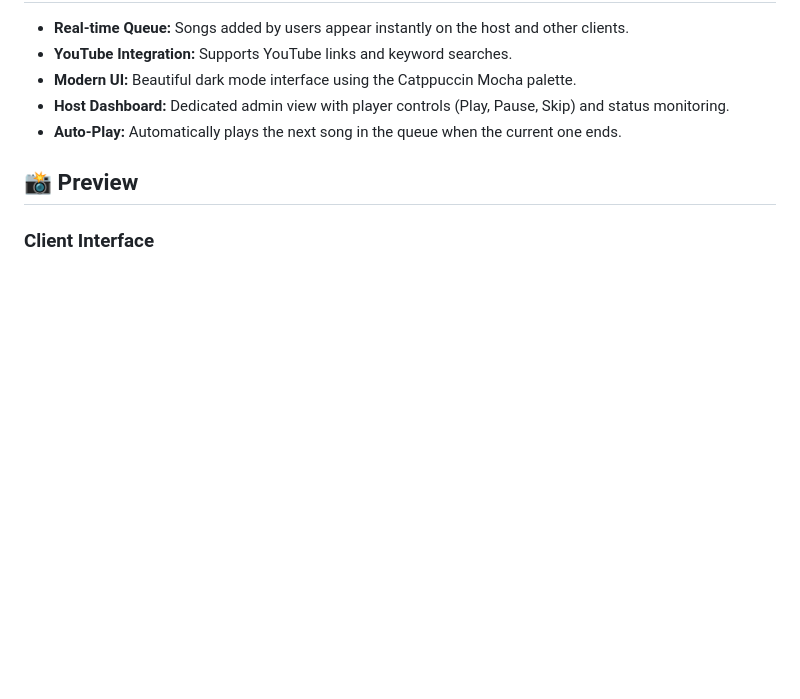
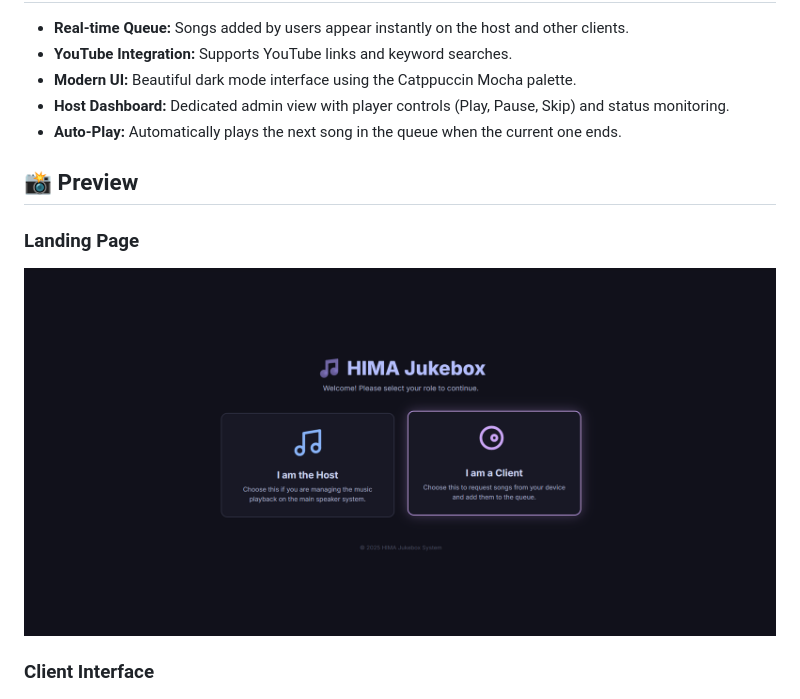
Before and after one commit to farreru55/hima-jukebox, a Markdown page: README.md, the part around the change. GitHub-like rendering; pictures changed too: screenshot-landing.png (added); blank space fills up the shorter version.

Commit message:
v1.0.1: add landing page and favicon

```diff
--- a/README.md
+++ b/README.md
@@ -13,6 +13,9 @@ Designed for shared spaces (like secretariats, offices, or parties) where one "H
 - **Auto-Play:** Automatically plays the next song in the queue when the current one ends.
 
 ## 📸 Preview
+
+### Landing Page
+![Landing Page Screenshot](screenshot-landing.png)
 
 ### Client Interface
 ![Client Screenshot](screenshot-client.png)
```
Also changed, not shown: 4 other files.
